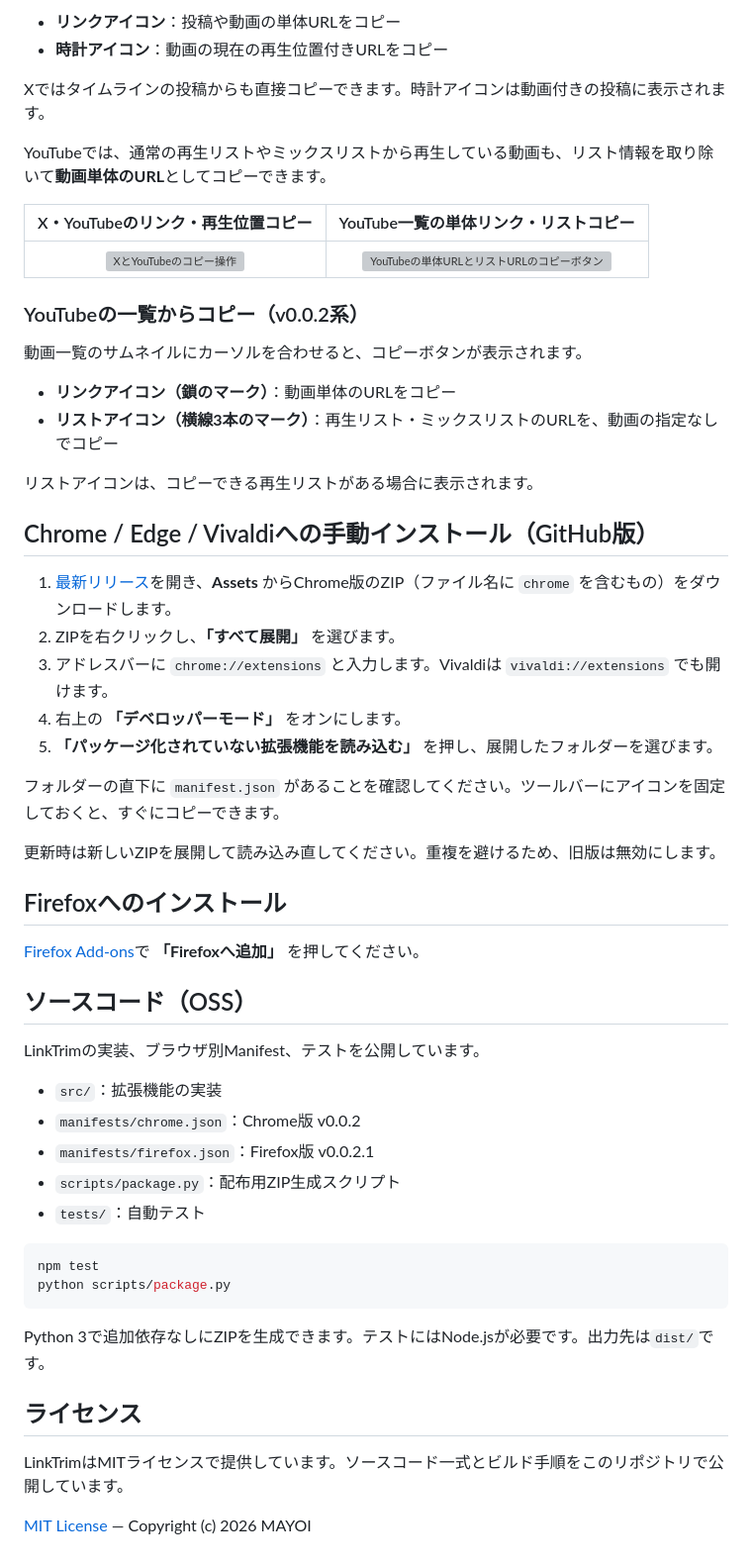
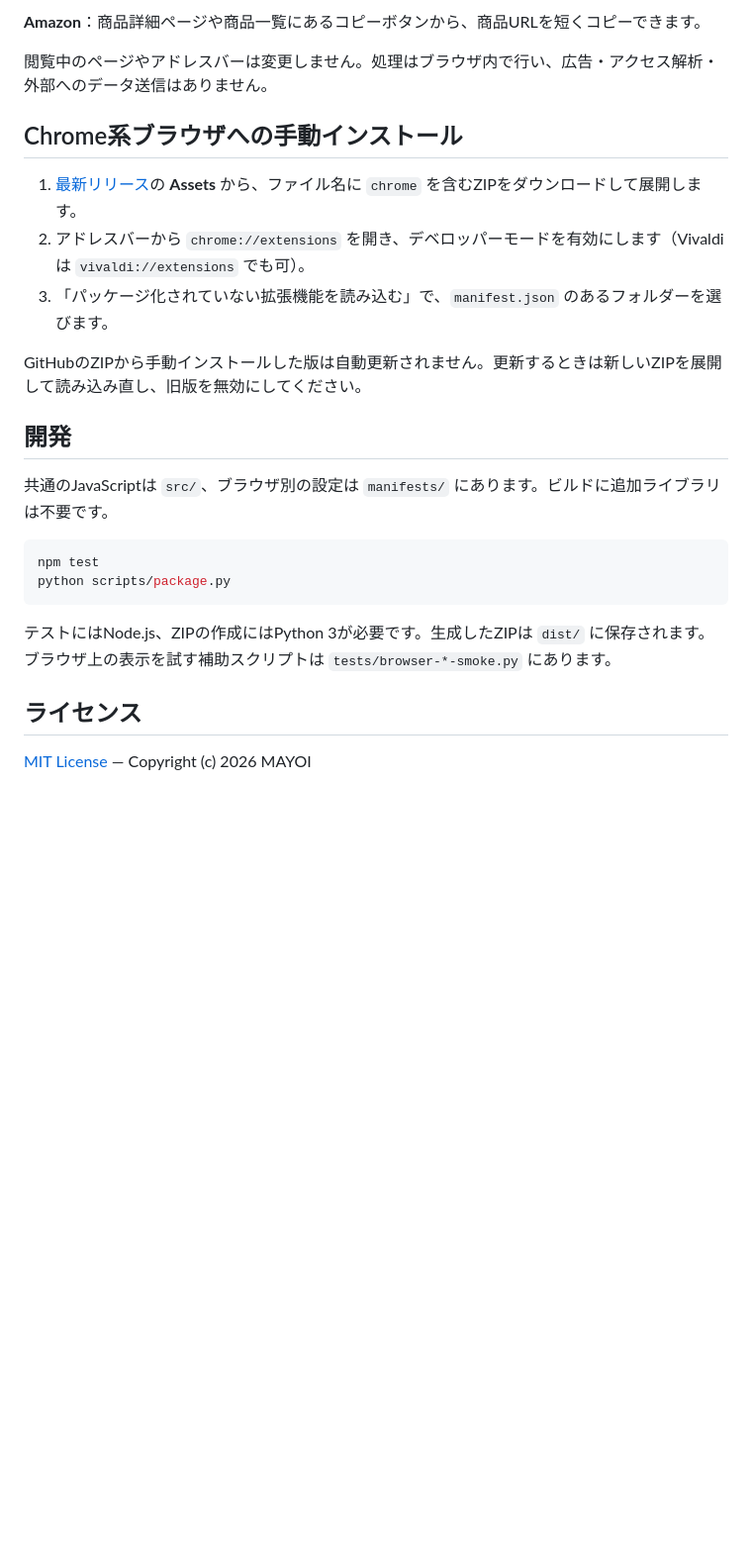
Before and after one commit to mayomayowyi/LinkTrim, a Markdown page: README.md, the part around one of its changes. Shown at 99% size. Rendered like a GitHub page; blank space fills up the shorter version; grey boxes are pictures that could not be loaded.

````diff
--- a/README.md
+++ b/README.md
@@ -81,59 +72,27 @@ XとYouTubeには、専用のコピーボタンが表示されます。
 
-- **リンクアイコン**：投稿や動画の単体URLをコピー
-- **時計アイコン**：動画の現在の再生位置付きURLをコピー
+**Amazon**：商品詳細ページや商品一覧にあるコピーボタンから、商品URLを短くコピーできます。
 
-Xではタイムラインの投稿からも直接コピーできます。時計アイコンは動画付きの投稿に表示されます。
+閲覧中のページやアドレスバーは変更しません。処理はブラウザ内で行い、広告・アクセス解析・外部へのデータ送信はありません。
 
-YouTubeでは、通常の再生リストやミックスリストから再生している動画も、リスト情報を取り除いて**動画単体のURL**としてコピーできます。
+## Chrome系ブラウザへの手動インストール
 
-| X・YouTubeのリンク・再生位置コピー | YouTube一覧の単体リンク・リストコピー |
-| :---: | :---: |
-| <img src="docs/images/copy-buttons.webp" alt="XとYouTubeのコピー操作" width="480"> | <img src="docs/images/list-copy.webp" alt="YouTubeの単体URLとリストURLのコピーボタン" width="480"> |
+1. [最新リリース](https://github.com/mayomayowyi/LinkTrim/releases/latest)の **Assets** から、ファイル名に `chrome` を含むZIPをダウンロードして展開します。
+2. アドレスバーから `chrome://extensions` を開き、デベロッパーモードを有効にします（Vivaldiは `vivaldi://extensions` でも可）。
+3. 「パッケージ化されていない拡張機能を読み込む」で、`manifest.json` のあるフォルダーを選びます。
 
-### YouTubeの一覧からコピー（v0.0.2系）
+GitHubのZIPから手動インストールした版は自動更新されません。更新するときは新しいZIPを展開して読み込み直し、旧版を無効にしてください。
 
-動画一覧のサムネイルにカーソルを合わせると、コピーボタンが表示されます。
+## 開発
 
-- **リンクアイコン（鎖のマーク）**：動画単体のURLをコピー
-- **リストアイコン（横線3本のマーク）**：再生リスト・ミックスリストのURLを、動画の指定なしでコピー
-
-リストアイコンは、コピーできる再生リストがある場合に表示されます。
-
-## Chrome / Edge / Vivaldiへの手動インストール（GitHub版）
-
-1. [最新リリース](https://github.com/mayomayowyi/LinkTrim/releases/latest)を開き、**Assets** からChrome版のZIP（ファイル名に `chrome` を含むもの）をダウンロードします。
-2. ZIPを右クリックし、**「すべて展開」** を選びます。
-3. アドレスバーに `chrome://extensions` と入力します。Vivaldiは `vivaldi://extensions` でも開けます。
-4. 右上の **「デベロッパーモード」** をオンにします。
-5. **「パッケージ化されていない拡張機能を読み込む」** を押し、展開したフォルダーを選びます。
-
-フォルダーの直下に `manifest.json` があることを確認してください。ツールバーにアイコンを固定しておくと、すぐにコピーできます。
-
-更新時は新しいZIPを展開して読み込み直してください。重複を避けるため、旧版は無効にします。
-
-## Firefoxへのインストール
-
-[Firefox Add-ons](https://addons.mozilla.org/ja/firefox/addon/linktrim/)で **「Firefoxへ追加」** を押してください。
-
-## ソースコード（OSS）
-
-LinkTrimの実装、ブラウザ別Manifest、テストを公開しています。
-
-- `src/`：拡張機能の実装
-- `manifests/chrome.json`：Chrome版 v0.0.2
-- `manifests/firefox.json`：Firefox版 v0.0.2.1
-- `scripts/package.py`：配布用ZIP生成スクリプト
-- `tests/`：自動テスト
+共通のJavaScriptは `src/`、ブラウザ別の設定は `manifests/` にあります。ビルドに追加ライブラリは不要です。
 
 ```sh
 npm test
 python scripts/package.py
 ```
 
-Python 3で追加依存なしにZIPを生成できます。テストにはNode.jsが必要です。出力先は`dist/`です。
+テストにはNode.js、ZIPの作成にはPython 3が必要です。生成したZIPは `dist/` に保存されます。ブラウザ上の表示を試す補助スクリプトは `tests/browser-*-smoke.py` にあります。
 
 ## ライセンス
 
-LinkTrimはMITライセンスで提供しています。ソースコード一式とビルド手順をこのリポジトリで公開しています。
-
 [MIT License](LICENSE) — Copyright (c) 2026 MAYOI
````
Also changed, not shown: other parts of README.md (+29 -38 lines).
